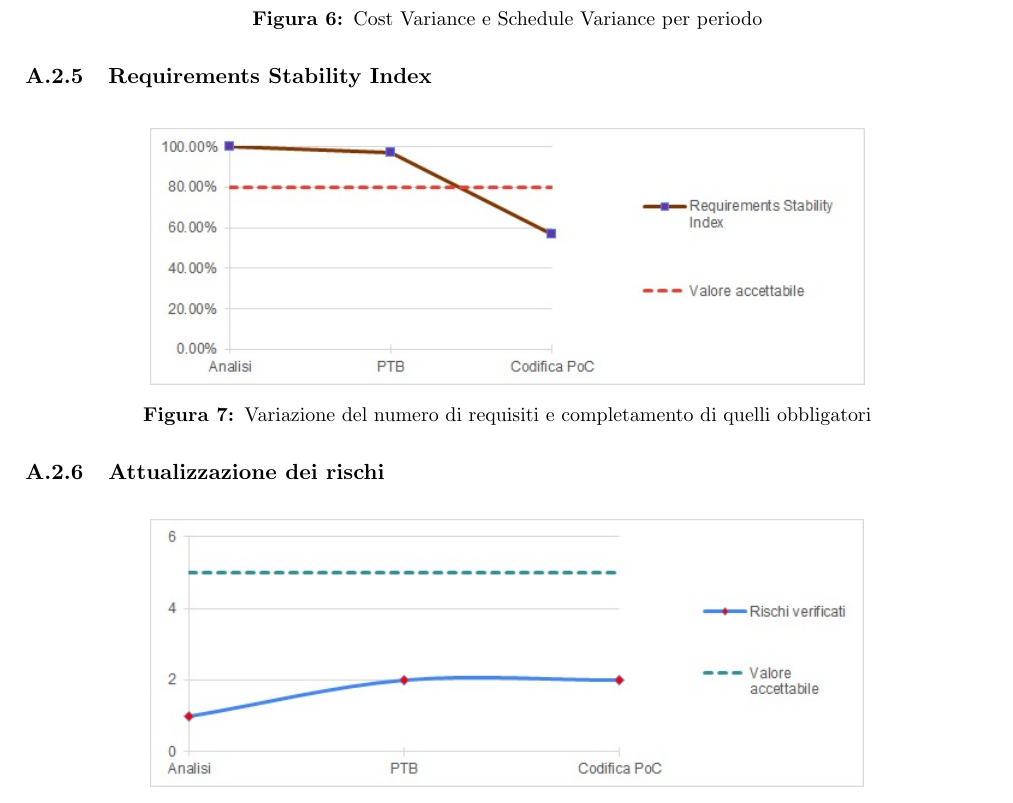
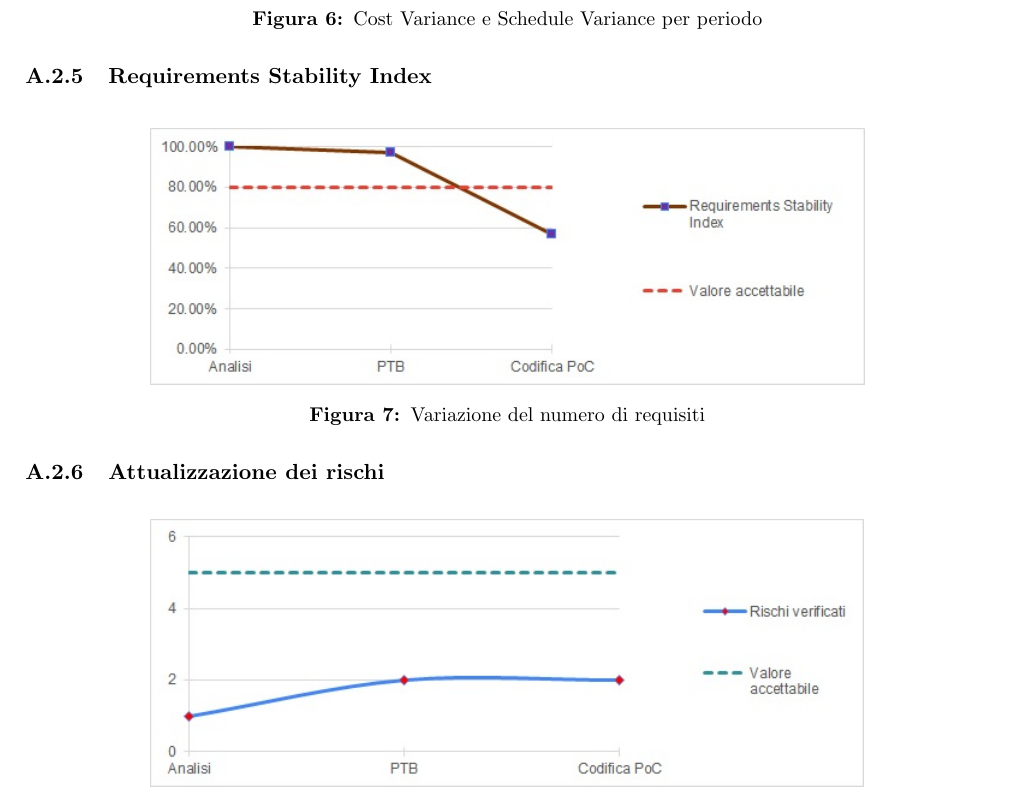
Before and after one commit to Yakuzaishi-SWE/docs, a LaTeX document (src/piano_di_qualifica/piano_di_qualifica.tex, which reads src/piano_di_qualifica/sezioni/appendice.tex): part of page 17 of 17, cut so that both start at the same text. Compiled offline with pdfLaTeX.

Commit message:
minor fix
titolo immagine

```diff
--- a/src/piano_di_qualifica/sezioni/appendice.tex
+++ b/src/piano_di_qualifica/sezioni/appendice.tex
@@ -50,7 +50,7 @@
 \begin{figure}[H]
   \centering
   \includegraphics[scale=0.8]{immagini/rsi.jpg}
-  \caption{Variazione del numero di requisiti e completamento di quelli obbligatori}
+  \caption{Variazione del numero di requisiti}
 \end{figure}
 
 \subsubsection{Attualizzazione dei rischi}
```
